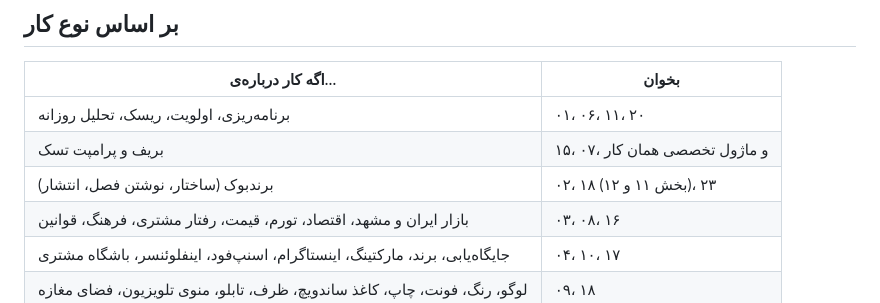
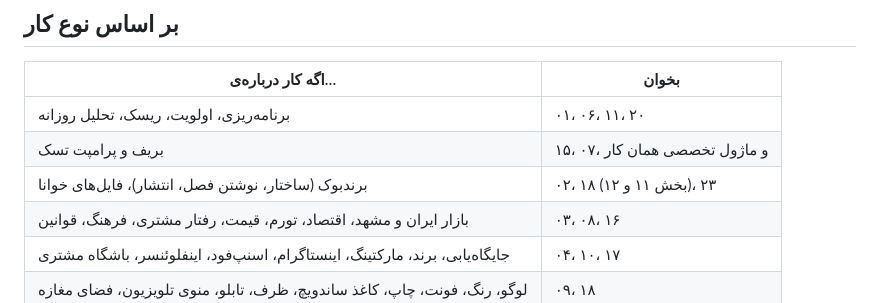
Before and after one commit to theglitchlabstudio-source/Susisa-projectboard, a Markdown page: agent/knowledge/README.md, the part around the change. Rendered like a GitHub page.

Commit message:
ماژول ۲۳: انتشار در برندبوک و فایل‌های خوانا
Co-Authored-By: Claude Opus 5.5 <noreply@anthropic.com>
Claude-Session: https://claude.ai/code/session_01SkmJu2iKDBqRdq9dZ4K5D1

```diff
--- a/agent/knowledge/README.md
+++ b/agent/knowledge/README.md
@@ -18,7 +18,7 @@
 |---|---|
 | برنامه‌ریزی، اولویت، ریسک، تحلیل روزانه | ۰۱، ۰۶، ۱۱، ۲۰ |
 | بریف و پرامپت تسک | ۱۵، ۰۷، و ماژول تخصصی همان کار |
-| برندبوک (ساختار، نوشتن فصل، انتشار) | ۰۲، ۱۸ (بخش ۱۱ و ۱۲)، ۲۳ |
+| برندبوک (ساختار، نوشتن فصل، انتشار)، فایل‌های خوانا | ۰۲، ۱۸ (بخش ۱۱ و ۱۲)، ۲۳ |
 | بازار ایران و مشهد، اقتصاد، تورم، قیمت، رفتار مشتری، فرهنگ، قوانین | ۰۳، ۰۸، ۱۶ |
 | جایگاه‌یابی، برند، مارکتینگ، اینستاگرام، اسنپ‌فود، اینفلوئنسر، باشگاه مشتری | ۰۴، ۱۰، ۱۷ |
 | لوگو، رنگ، فونت، چاپ، کاغذ ساندویچ، ظرف، تابلو، منوی تلویزیون، فضای مغازه | ۰۹، ۱۸ |
```
Also changed, not shown: agent/knowledge/23-brandbook-publishing.md (added, +52 -0 lines).
